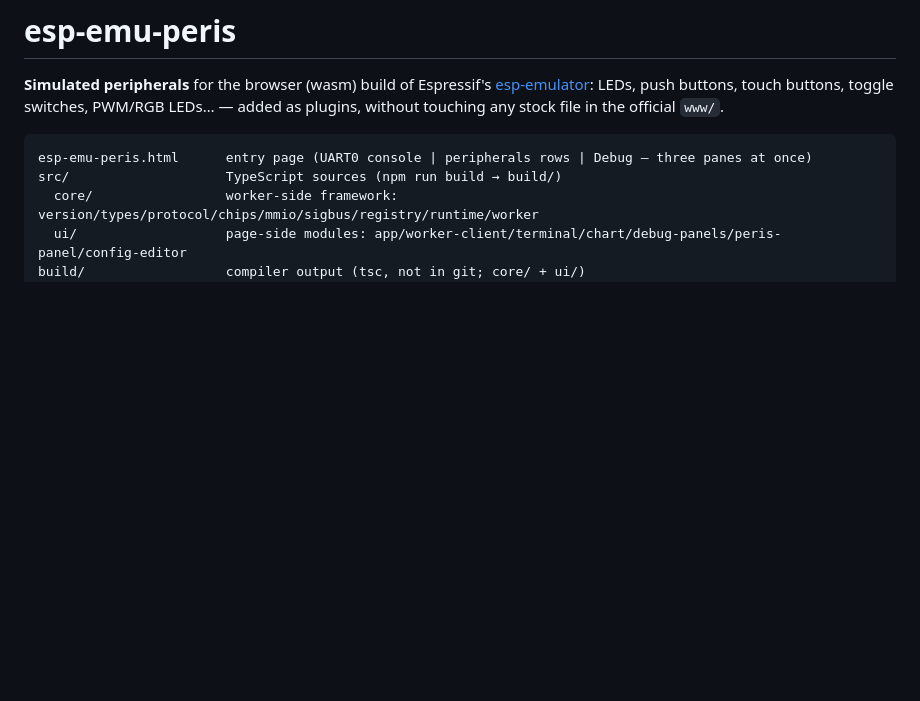
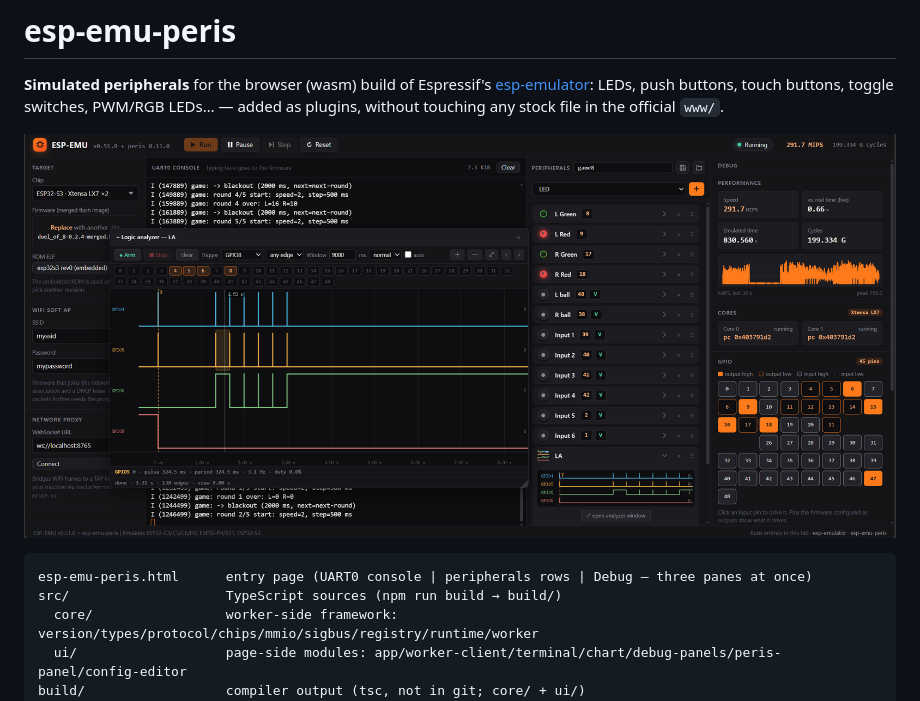
Before and after one commit to darceye/esp-emu-peris, a Markdown page: README.md, the part around the change. GitHub-like rendering; pictures changed too: docs/screenshots/01.png (added); blank space fills up the shorter version.

Commit message:
Add a screenshot

````diff
--- a/README.md
+++ b/README.md
@@ -6,6 +6,8 @@
 [esp-emulator](https://github.com/espressif/esp-emulator): LEDs, push buttons,
 touch buttons, toggle switches, PWM/RGB LEDs… — added as plugins, without
 touching any stock file in the official `www/`.
+
+![screenshot](docs/screenshots/01.png)
 
 ```
 esp-emu-peris.html      entry page (UART0 console | peripherals rows | Debug — three panes at once)
````
Also changed, not shown: README.zh-cn.md (+2 -0 lines).
